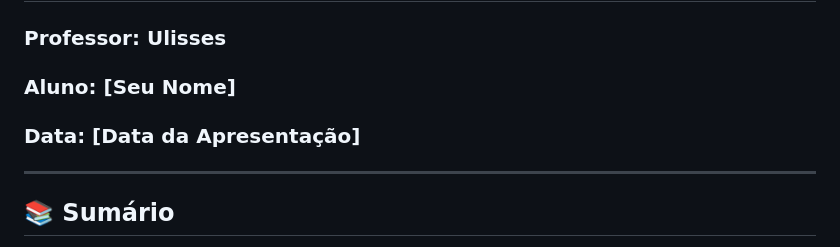
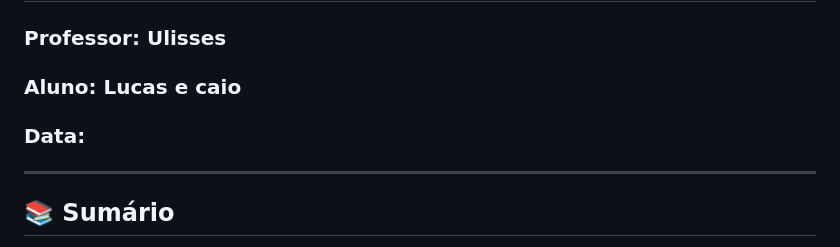
Before and after one commit to LucasAniceto/GenericBlockchain, a Markdown page: BLOCKCHAIN_AED3_APRESENTACAO.md, the part around the change printed below. Drawn GitHub-style.

```diff
--- a/BLOCKCHAIN_AED3_APRESENTACAO.md
+++ b/BLOCKCHAIN_AED3_APRESENTACAO.md
@@ -2,8 +2,8 @@
 ## Trabalho de Algoritmos e Estrutura de Dados 3
 
 ### Professor: Ulisses
-### Aluno: [Seu Nome]
-### Data: [Data da Apresentação]
+### Aluno: Lucas e caio
+### Data:
 
 ---
 
```
Also changed, not shown: other parts of BLOCKCHAIN_AED3_APRESENTACAO.md (+1 -0 lines).
